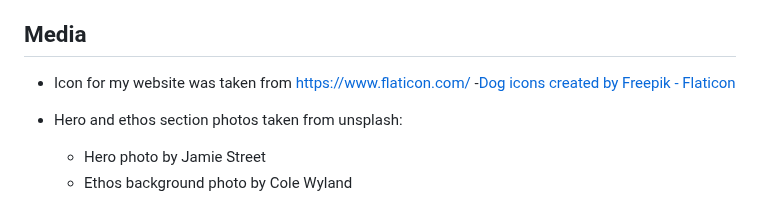
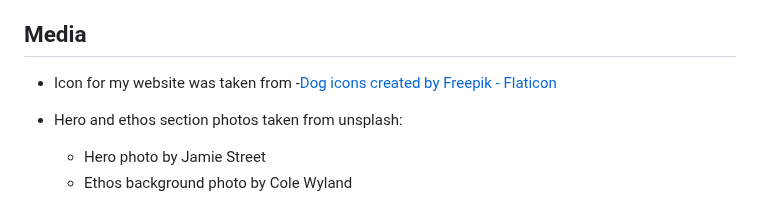
Before and after one commit to Dekeypetey40/Happy-Dog-Website, a Markdown page: README.md, the part around one of its changes. Rendered like a GitHub page.

```diff
--- a/README.md
+++ b/README.md
@@ -200,7 +200,7 @@ Lighthouse screenshot <!-- FIX THIS -->
 
 
 ## Media
-  - Icon for my website was taken from https://www.flaticon.com/
+  - Icon for my website was taken from
     -<a href="https://www.flaticon.com/free-icons/dog" title="dog icons">Dog icons created by Freepik - Flaticon</a>
 
   - Hero and ethos section photos taken from unsplash:
```
Also changed, not shown: other parts of README.md (+1 -1 lines).
